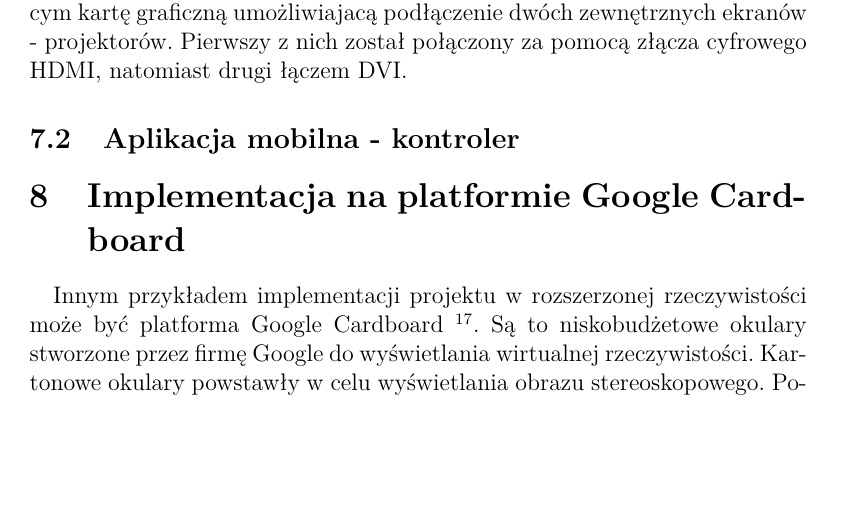
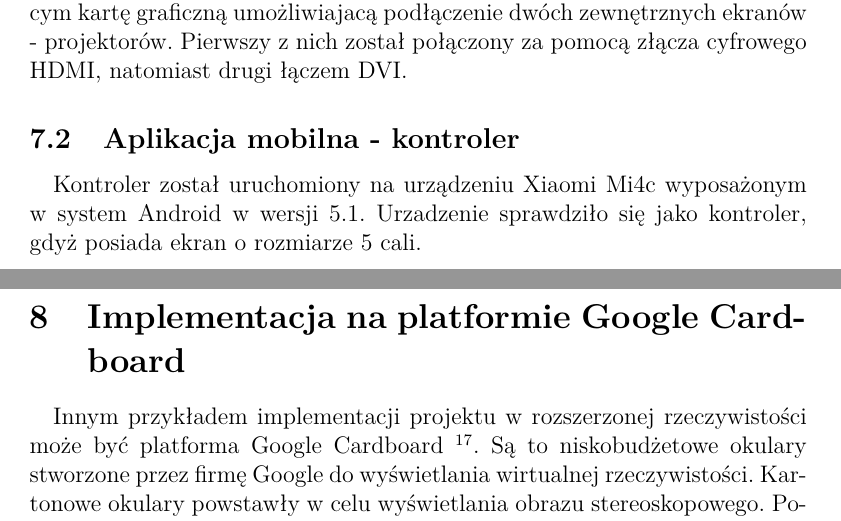
Before and after one commit to kwarpechowski/Praca-Inzynierska, a LaTeX document (inz.tex, which reads include/7_srodowisko.tex): part of page 17 of 24 before the commit and two parts of pages 17 and 18 of 24 after it, the two joined at a grey line, cut so that both start at the same text, the shorter picture padded with empty space. Compiled offline with pdfLaTeX.

Commit message:
srodowisko uruch

```diff
--- a/include/7_srodowisko.tex
+++ b/include/7_srodowisko.tex
@@ -6,3 +6,5 @@ Powyżej opisana aplikacja została uruchomiona testowo w labolatorium na Polsko
 \paragraph{}
 Serwer został uruchomiony na komputerze przenośnym(laptop) posiadającym kartę graficzną umożliwiajacą podłączenie dwóch zewnętrznych ekranów - projektorów. Pierwszy z nich został połączony za pomocą złącza cyfrowego HDMI, natomiast drugi łączem DVI.
 \subsection{Aplikacja mobilna - kontroler}
+\paragraph{}
+Kontroler został uruchomiony na urządzeniu Xiaomi Mi4c wyposażonym w system Android w wersji 5.1. Urzadzenie sprawdziło się jako kontroler, gdyż posiada ekran o rozmiarze 5 cali.
```
